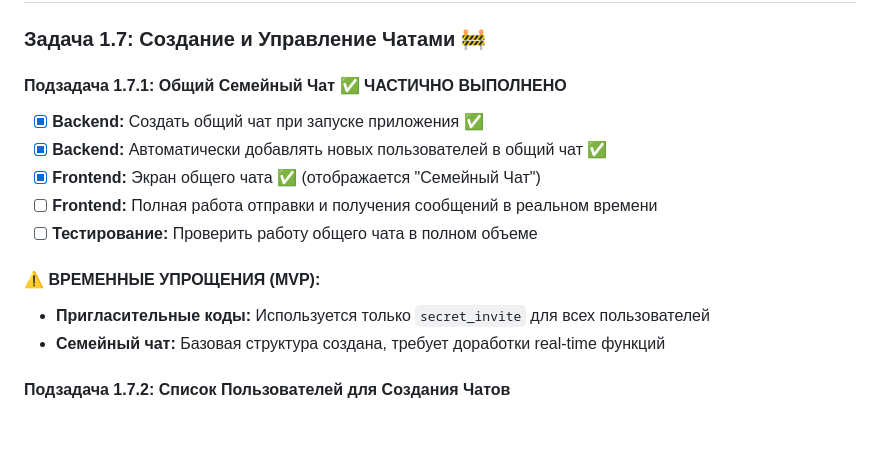
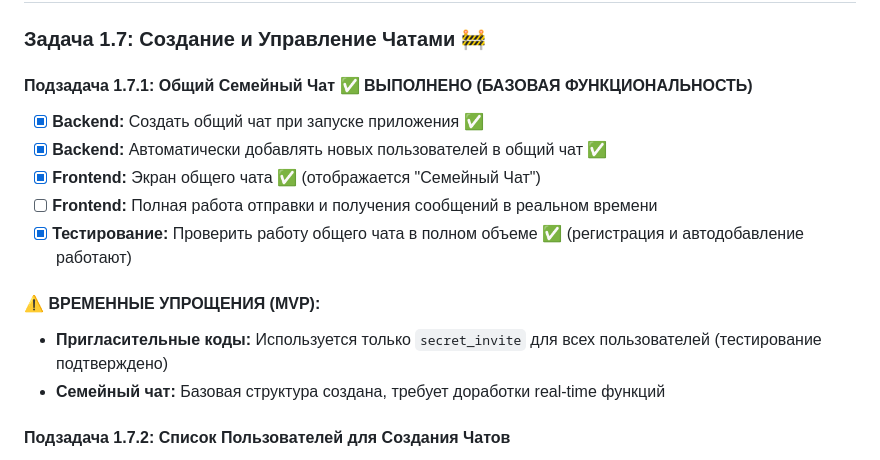
Before and after one commit to bessonniy11/innercircle, a Markdown page: docs/tasks.md, the part around the change. Drawn GitHub-style; blank space fills up the shorter version.

```diff
--- a/docs/tasks.md
+++ b/docs/tasks.md
@@ -105,15 +105,15 @@
 
 ### **Задача 1.7: Создание и Управление Чатами** 🚧
 
-#### **Подзадача 1.7.1:** Общий Семейный Чат ✅ **ЧАСТИЧНО ВЫПОЛНЕНО**
+#### **Подзадача 1.7.1:** Общий Семейный Чат ✅ **ВЫПОЛНЕНО (БАЗОВАЯ ФУНКЦИОНАЛЬНОСТЬ)**
 - [x] **Backend:** Создать общий чат при запуске приложения ✅
 - [x] **Backend:** Автоматически добавлять новых пользователей в общий чат ✅
 - [x] **Frontend:** Экран общего чата ✅ (отображается "Семейный Чат")
 - [ ] **Frontend:** Полная работа отправки и получения сообщений в реальном времени
-- [ ] **Тестирование:** Проверить работу общего чата в полном объеме
+- [x] **Тестирование:** Проверить работу общего чата в полном объеме ✅ (регистрация и автодобавление работают)
 
 #### **⚠️ ВРЕМЕННЫЕ УПРОЩЕНИЯ (MVP):**
-- **Пригласительные коды:** Используется только `secret_invite` для всех пользователей
+- **Пригласительные коды:** Используется только `secret_invite` для всех пользователей (тестирование подтверждено)
 - **Семейный чат:** Базовая структура создана, требует доработки real-time функций
 
 #### **Подзадача 1.7.2:** Список Пользователей для Создания Чатов
```
Also changed, not shown: README.md (+3 -3 lines), docs/project_documentation/structure.md (+1 -1 lines).
